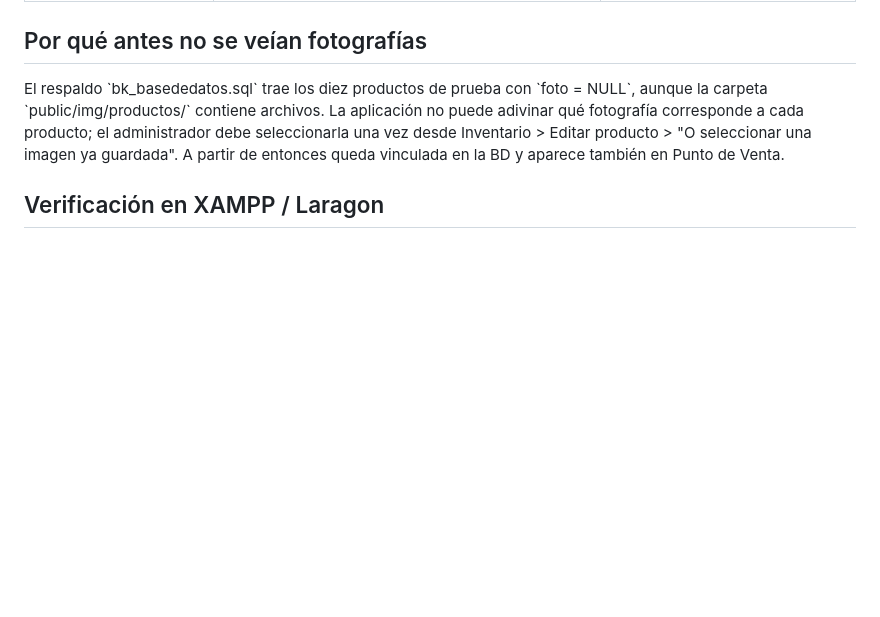
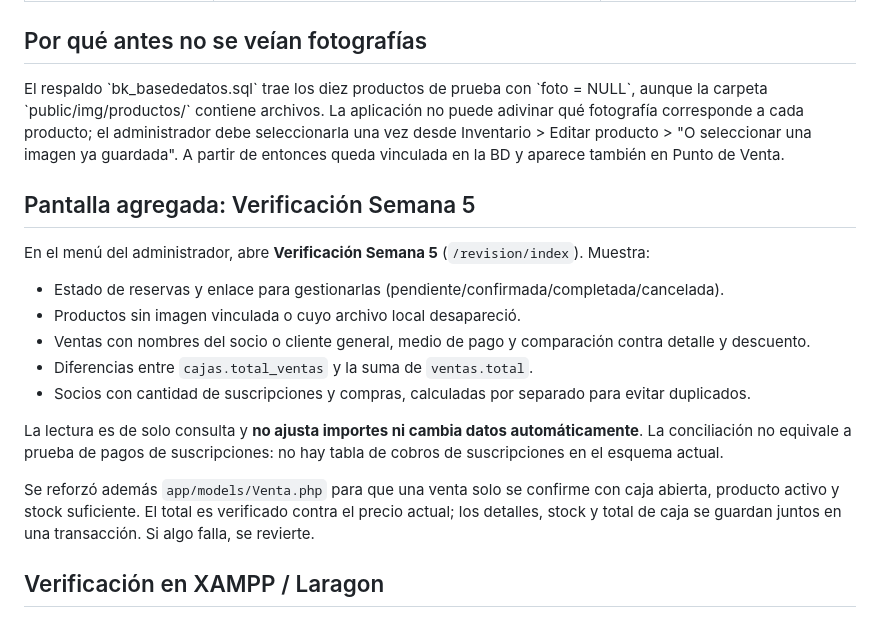
Before and after one commit to anyozasad/COMPLETO-, a Markdown page: docs/SEMANA_05_VERIFICACION.md, the part around the change. Rendered like a GitHub page; blank space fills up the shorter version.

Commit message:
docs: completar trazabilidad de semana 5 con conciliación de pagos y socios

```diff
--- a/docs/SEMANA_05_VERIFICACION.md
+++ b/docs/SEMANA_05_VERIFICACION.md
@@ -13,6 +13,20 @@ Actualización del código: 09/11/2026. Se toma como referencia la bitácora EFS
 ## Por qué antes no se veían fotografías
 
 El respaldo \`bk_basededatos.sql\` trae los diez productos de prueba con \`foto = NULL\`, aunque la carpeta \`public/img/productos/\` contiene archivos. La aplicación no puede adivinar qué fotografía corresponde a cada producto; el administrador debe seleccionarla una vez desde Inventario > Editar producto > "O seleccionar una imagen ya guardada". A partir de entonces queda vinculada en la BD y aparece también en Punto de Venta.
+
+## Pantalla agregada: Verificación Semana 5
+
+En el menú del administrador, abre **Verificación Semana 5** (`/revision/index`). Muestra:
+
+- Estado de reservas y enlace para gestionarlas (pendiente/confirmada/completada/cancelada).
+- Productos sin imagen vinculada o cuyo archivo local desapareció.
+- Ventas con nombres del socio o cliente general, medio de pago y comparación contra detalle y descuento.
+- Diferencias entre `cajas.total_ventas` y la suma de `ventas.total`.
+- Socios con cantidad de suscripciones y compras, calculadas por separado para evitar duplicados.
+
+La lectura es de solo consulta y **no ajusta importes ni cambia datos automáticamente**. La conciliación no equivale a prueba de pagos de suscripciones: no hay tabla de cobros de suscripciones en el esquema actual.
+
+Se reforzó además `app/models/Venta.php` para que una venta solo se confirme con caja abierta, producto activo y stock suficiente. El total es verificado contra el precio actual; los detalles, stock y total de caja se guardan juntos en una transacción. Si algo falla, se revierte.
 
 ## Verificación en XAMPP / Laragon
 
```
